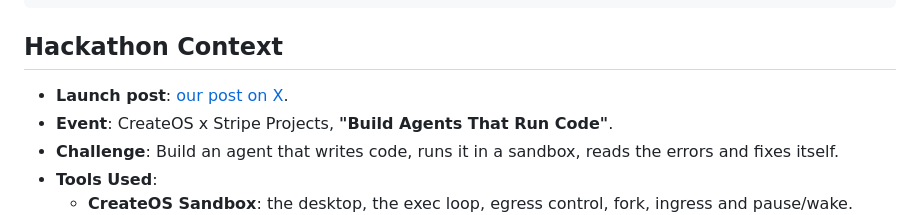
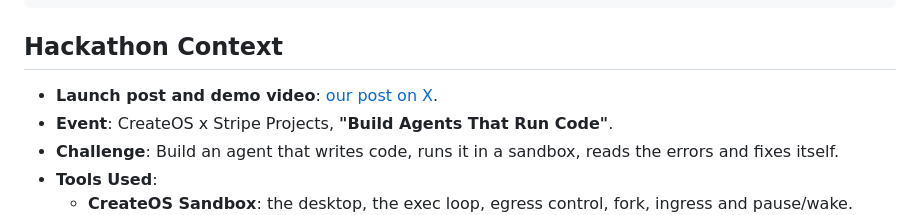
Before and after one commit to somewherelostt/unclick, a Markdown page: README.md, the part around one of its changes. Rendered like a GitHub page.

Commit message:
README: link the demo video (posted on X)

```diff
--- a/README.md
+++ b/README.md
@@ -391,7 +390,7 @@ unclick/
 
 ## Hackathon Context
 
-- **Launch post**: [our post on X](https://x.com/Maaztwts/status/2111607519365997033).
+- **Launch post and demo video**: [our post on X](https://x.com/Maaztwts/status/2111607519365997033).
 - **Event**: CreateOS x Stripe Projects, **"Build Agents That Run Code"**.
 - **Challenge**: Build an agent that writes code, runs it in a sandbox, reads the errors and fixes itself.
 - **Tools Used**:
```
Also changed, not shown: other parts of README.md (+2 -3 lines).
